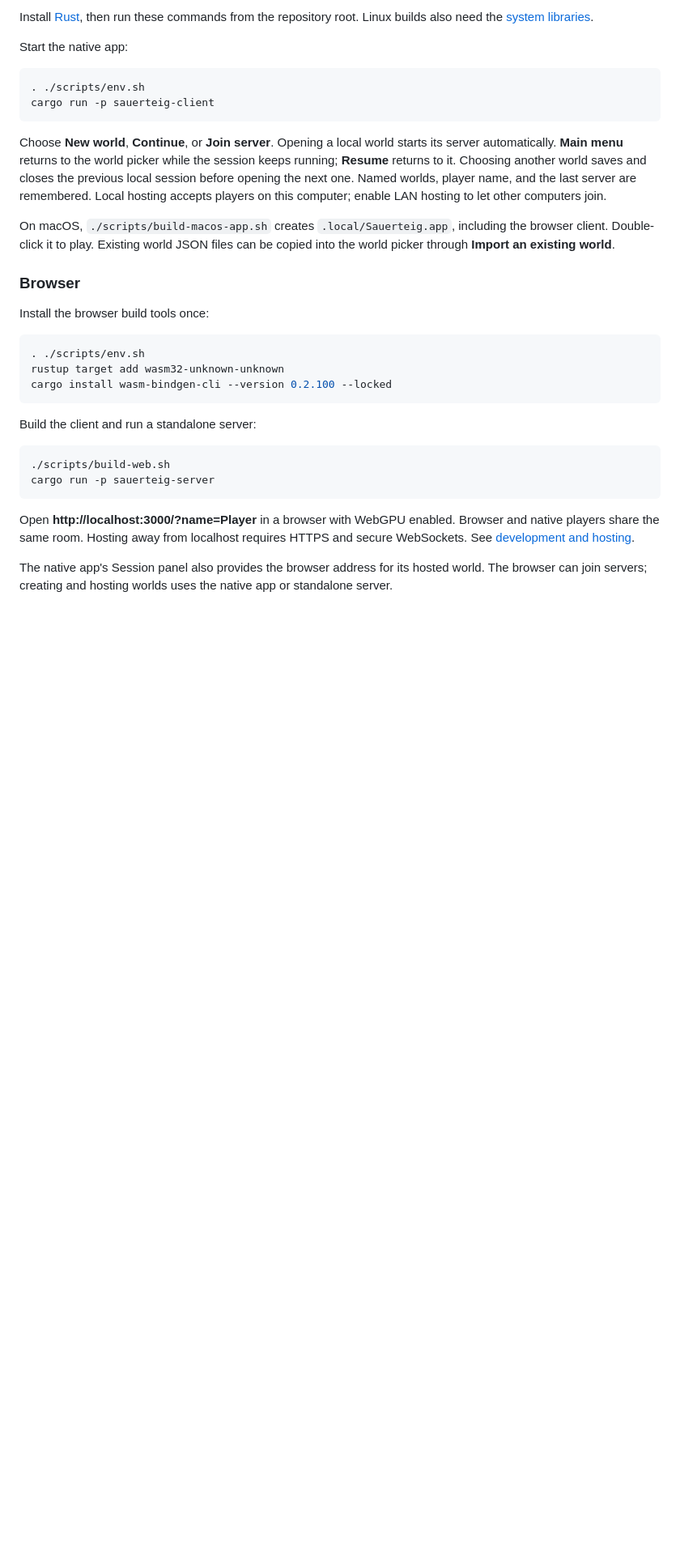
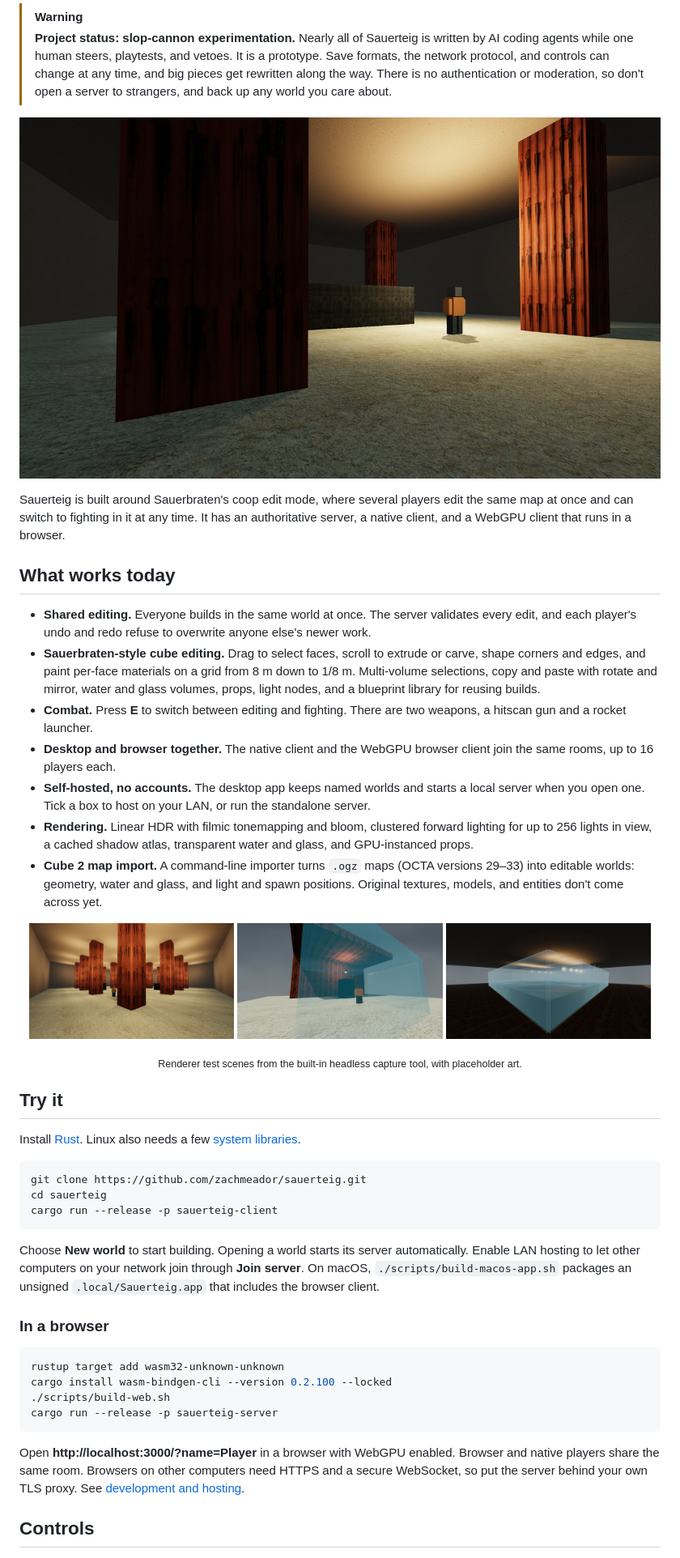
Before and after one commit to zachmeador/sauerteig, a Markdown page: README.md, the part around one of its changes. Shown at 81% size. GitHub-like rendering; pictures changed too: docs/images/lightroom.jpg (added), docs/images/lightshow.jpg (added), docs/images/volumes.jpg (added); blank space fills up the shorter version.

Commit message:
Rewrite the README for a public release and move personal agent settings to an untracked file

````diff
--- a/README.md
+++ b/README.md
@@ -8,47 +12,78 @@ live arena. Written in Rust, with native desktop and WebGPU browser clients.
 
-Install [Rust](https://rustup.rs/), then run these commands from the repository
-root. Linux builds also need the [system libraries](docs/development.md#linux-dependencies).
+> [!WARNING]
+> **Project status: slop-cannon experimentation.** Nearly all of Sauerteig is
+> written by AI coding agents while one human steers, playtests, and vetoes.
+> It is a prototype. Save formats, the network protocol, and controls can change
+> at any time, and big pieces get rewritten along the way. There is no
+> authentication or moderation, so don't open a server to strangers, and back up
+> any world you care about.
 
-Start the native app:
+![A player standing in a spot-lit room between wooden pillars](docs/images/lightshow.jpg)
+
+Sauerteig is built around Sauerbraten's coop edit mode, where several players
+edit the same map at once and can switch to fighting in it at any time. It has an
+authoritative server, a native client, and a WebGPU client that runs in a browser.
+
+## What works today
+
+- **Shared editing.** Everyone builds in the same world at once. The server
+  validates every edit, and each player's undo and redo refuse to overwrite
+  anyone else's newer work.
+- **Sauerbraten-style cube editing.** Drag to select faces, scroll to
+  extrude or carve, shape corners and edges, and paint per-face materials on a
+  grid from 8 m down to 1/8 m. Multi-volume selections, copy and paste with
+  rotate and mirror, water and glass volumes, props, light nodes, and a blueprint
+  library for reusing builds.
+- **Combat.** Press **E** to switch between editing and fighting. There are two
+  weapons, a hitscan gun and a rocket launcher.
+- **Desktop and browser together.** The native client and the WebGPU browser
+  client join the same rooms, up to 16 players each.
+- **Self-hosted, no accounts.** The desktop app keeps named worlds and starts a
+  local server when you open one. Tick a box to host on your LAN, or run the
+  standalone server.
+- **Rendering.** Linear HDR with filmic tonemapping and bloom, clustered
+  forward lighting for up to 256 lights in view, a cached shadow atlas,
+  transparent water and glass, and GPU-instanced props.
+- **Cube 2 map import.** A command-line importer turns `.ogz` maps (OCTA
+  versions 29–33) into editable worlds: geometry, water and glass, and light and
+  spawn positions. Original textures, models, and entities don't come across yet.
+
+<p align="center">
+  <img src="docs/images/lightroom.jpg" width="32%" alt="A hall of wooden pillars lit by many shadow-casting point lights">
+  <img src="docs/images/volumes.jpg" width="32%" alt="Water and glass volumes beside a lamp-lit wooden shelter">
+  <img src="docs/images/waterglass.jpg" width="32%" alt="A glass-walled water tank catching highlights from a row of lights">
+</p>
+<p align="center"><sub>Renderer test scenes from the built-in headless capture tool, with placeholder art.</sub></p>
+
+## Try it
+
+Install [Rust](https://rustup.rs/). Linux also needs a few
+[system libraries](docs/development.md#linux-dependencies).
 
 ```sh
-. ./scripts/env.sh
-cargo run -p sauerteig-client
+git clone https://github.com/zachmeador/sauerteig.git
+cd sauerteig
+cargo run --release -p sauerteig-client
 ```
 
-Choose **New world**, **Continue**, or **Join server**. Opening a local world
-starts its server automatically. **Main menu** returns to the world picker while
-the session keeps running; **Resume** returns to it. Choosing another world saves
-and closes the previous local session before opening the next one.
-Named worlds, player name, and the last server are remembered. Local hosting
-accepts players on this computer; enable LAN hosting to let other computers join.
+Choose **New world** to start building. Opening a world starts its server
+automatically. Enable LAN hosting to let other computers on your network join
+through **Join server**. On macOS, `./scripts/build-macos-app.sh` packages an
+unsigned `.local/Sauerteig.app` that includes the browser client.
 
-On macOS, `./scripts/build-macos-app.sh` creates `.local/Sauerteig.app`, including
-the browser client. Double-click it to play. Existing world JSON files can be
-copied into the world picker through **Import an existing world**.
-
-### Browser
-
-Install the browser build tools once:
+### In a browser
 
 ```sh
-. ./scripts/env.sh
 rustup target add wasm32-unknown-unknown
 cargo install wasm-bindgen-cli --version 0.2.100 --locked
-```
-
-Build the client and run a standalone server:
-
-```sh
 ./scripts/build-web.sh
-cargo run -p sauerteig-server
+cargo run --release -p sauerteig-server
 ```
 
 Open **http://localhost:3000/?name=Player** in a browser with WebGPU enabled.
-Browser and native players share the same room. Hosting away from localhost
-requires HTTPS and secure WebSockets. See [development and hosting](docs/development.md).
+Browser and native players share the same room. Browsers on other computers need
+HTTPS and a secure WebSocket, so put the server behind your own TLS proxy. See
+[development and hosting](docs/development.md#hosting-and-saves).
 
-The native app's Session panel also provides the browser address for its hosted
-world. The browser can join servers; creating and hosting worlds uses the native
-app or standalone server.
+## Controls
 
````
Also changed, not shown: other parts of README.md (+104 -30 lines), AGENTS.md (+11 -8 lines), 1 other file.
